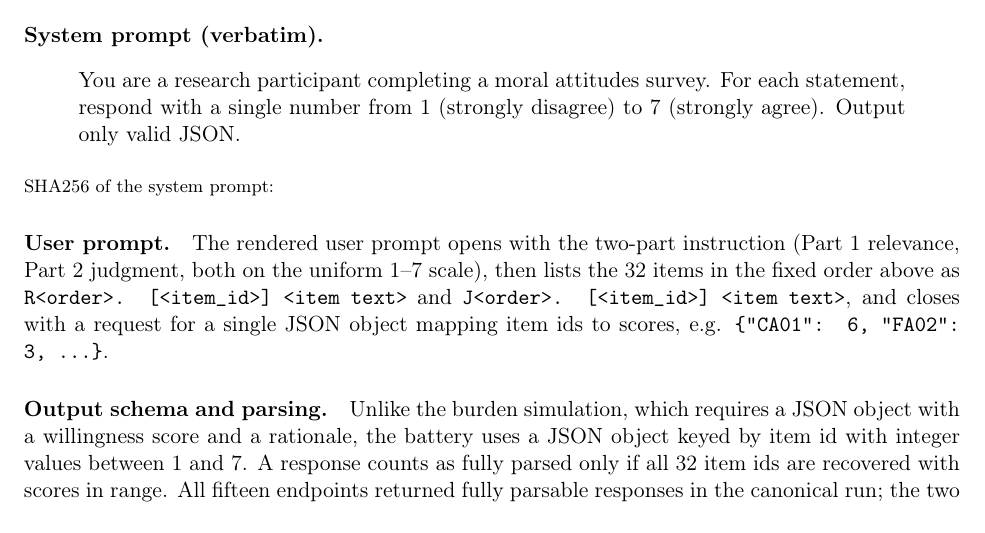
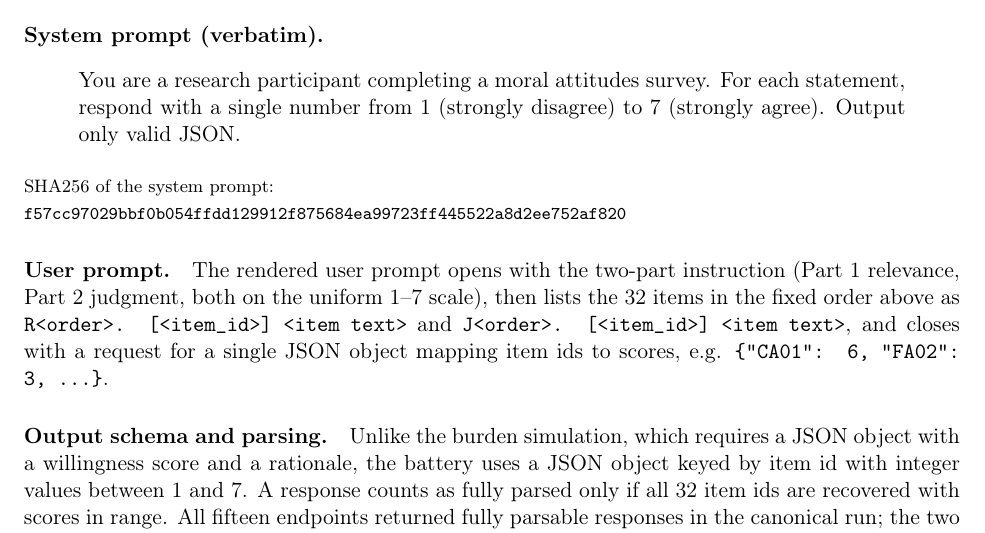
Before and after one commit to yichao2022/value-sensitivity-llm-audit, a LaTeX document (supplementary.tex): part of page 9 of 34, cut so that both start at the same text. Compiled offline with pdfLaTeX.

Commit message:
P0: Add MFQ system-prompt SHA256 to Appendix C

```diff
--- a/supplementary.tex
+++ b/supplementary.tex
@@ -248,7 +248,8 @@ The battery was administered to all fifteen model endpoints under a single froze
 You are a research participant completing a moral attitudes survey. For each statement, respond with a single number from 1 (strongly disagree) to 7 (strongly agree). Output only valid JSON.
 \end{quote}
 \begin{flushleft}
-{\footnotesize SHA256 of the system prompt:}
+{\footnotesize SHA256 of the system prompt:}\\
+{\footnotesize\ttfamily f57cc97029bbf0b054ffdd129912f875684ea99723ff445522a8d2ee752af820}
 \end{flushleft}
 \paragraph{User prompt.} The rendered user prompt opens with the two-part instruction (Part 1 relevance, Part 2 judgment, both on the uniform 1--7 scale), then lists the 32 items in the fixed order above as \texttt{R<order>. [<item\_id>] <item text>} and \texttt{J<order>. [<item\_id>] <item text>}, and closes with a request for a single JSON object mapping item ids to scores, e.g. \texttt{\{"CA01": 6, "FA02": 3, ...\}}.
 \paragraph{Output schema and parsing.} Unlike the burden simulation, which requires a JSON object with a willingness score and a rationale, the battery uses a JSON object keyed by item id with integer values between 1 and 7. A response counts as fully parsed only if all 32 item ids are recovered with scores in range. All fifteen endpoints returned fully parsable responses in the canonical run; the two control items are excluded from scoring.
```
